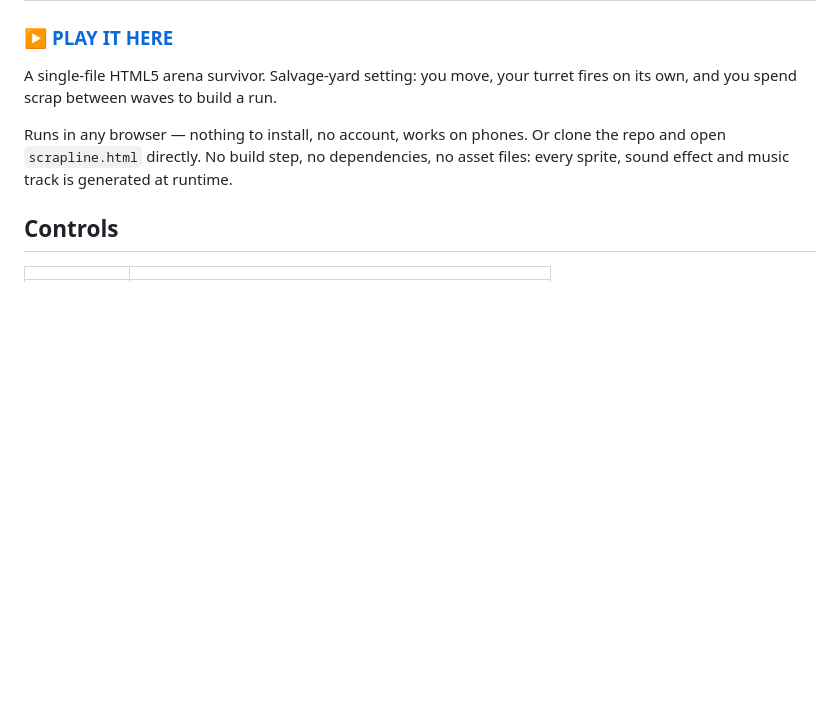
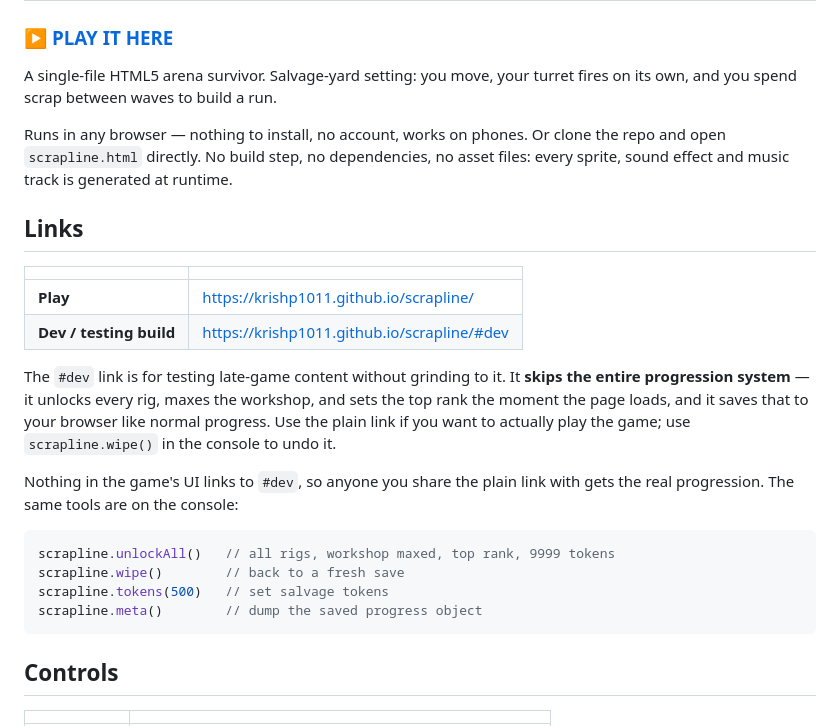
Before and after one commit to KrishP1011/scrapline, a Markdown page: README.md, the part around the change. Rendered like a GitHub page; blank space fills up the shorter version.

Commit message:
README: list both the play link and the dev/testing link
Documents #dev alongside the normal link, with what it actually does spelled out
(it bypasses progression and persists to the browser) and how to undo it, so
nobody opens it expecting to play the game as designed.

Co-Authored-By: Claude Opus 5 <noreply@anthropic.com>

````diff
--- a/README.md
+++ b/README.md
@@ -8,6 +8,29 @@ fires on its own, and you spend scrap between waves to build a run.
 Runs in any browser — nothing to install, no account, works on phones. Or clone
 the repo and open `scrapline.html` directly. No build step, no dependencies, no
 asset files: every sprite, sound effect and music track is generated at runtime.
+
+## Links
+
+| | |
+|---|---|
+| **Play** | <https://krishp1011.github.io/scrapline/> |
+| **Dev / testing build** | <https://krishp1011.github.io/scrapline/#dev> |
+
+The `#dev` link is for testing late-game content without grinding to it. It
+**skips the entire progression system** — it unlocks every rig, maxes the
+workshop, and sets the top rank the moment the page loads, and it saves that to
+your browser like normal progress. Use the plain link if you want to actually
+play the game; use `scrapline.wipe()` in the console to undo it.
+
+Nothing in the game's UI links to `#dev`, so anyone you share the plain link with
+gets the real progression. The same tools are on the console:
+
+```js
+scrapline.unlockAll()   // all rigs, workshop maxed, top rank, 9999 tokens
+scrapline.wipe()        // back to a fresh save
+scrapline.tokens(500)   // set salvage tokens
+scrapline.meta()        // dump the saved progress object
+```
 
 ## Controls
 
````
